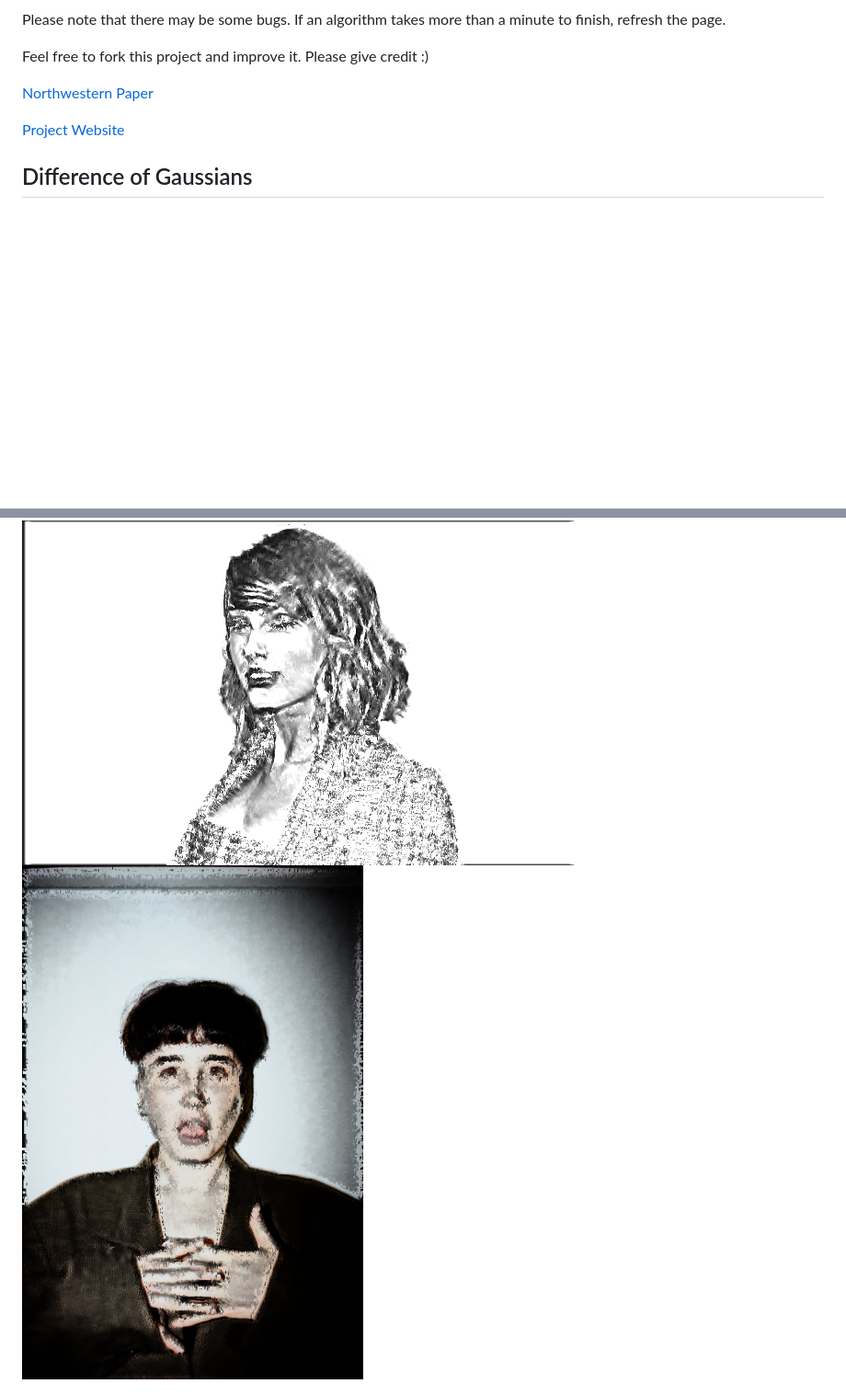
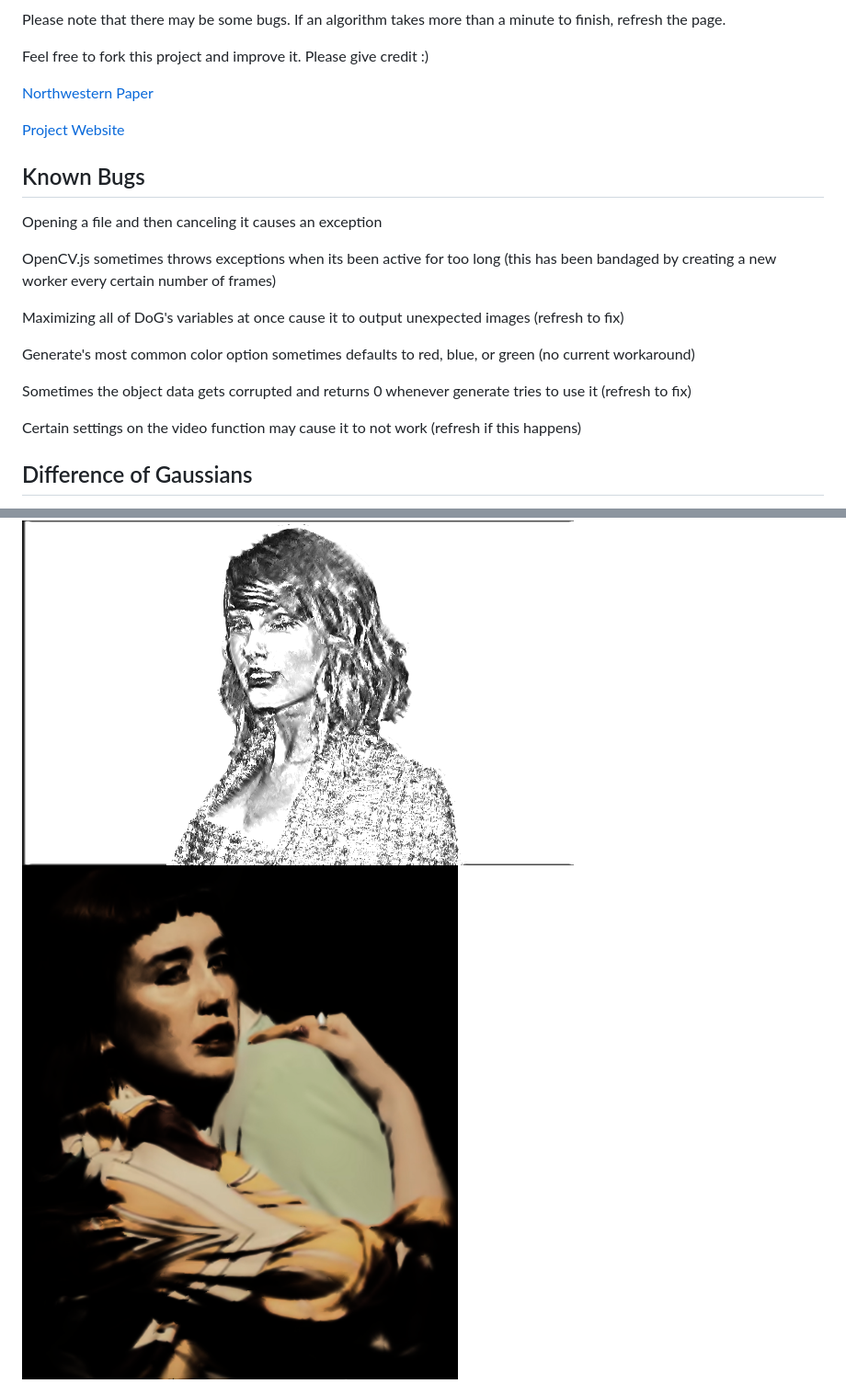
Before and after one commit to Edrickgro/SeleniumArt, a Markdown page: README.md, 2 parts joined by grey strips. Shown: that part at 92% size. Rendered like a GitHub page; pictures changed too: vanessadog.png; blank space fills up the shorter version.

Commit message:
Video update!

```diff
--- a/README.md
+++ b/README.md
@@ -11,6 +11,21 @@ Feel free to fork this project and improve it. Please give credit :)
 [Northwestern Paper](https://users.cs.northwestern.edu/~sco590/winnemoeller-cag2012.pdf)
 
 [Project Website](https://edrickgro.github.io/ArtGen/)
+
+## Known Bugs
+
+Opening a file and then canceling it causes an exception
+
+OpenCV.js sometimes throws exceptions when its been active for too long (this has been bandaged by creating a new worker every
+certain number of frames)
+
+Maximizing all of DoG's variables at once cause it to output unexpected images (refresh to fix)
+
+Generate's most common color option sometimes defaults to red, blue, or green (no current workaround)
+
+Sometimes the object data gets corrupted and returns 0 whenever generate tries to use it (refresh to fix)
+
+Certain settings on the video function may cause it to not work (refresh if this happens)
 
 ## Difference of Gaussians
 The [difference of gaussians](https://en.wikipedia.org/wiki/Difference_of_Gaussians") algorithm is an algorithm used in image processing. There
```
Also changed, not shown: 13 other files.
